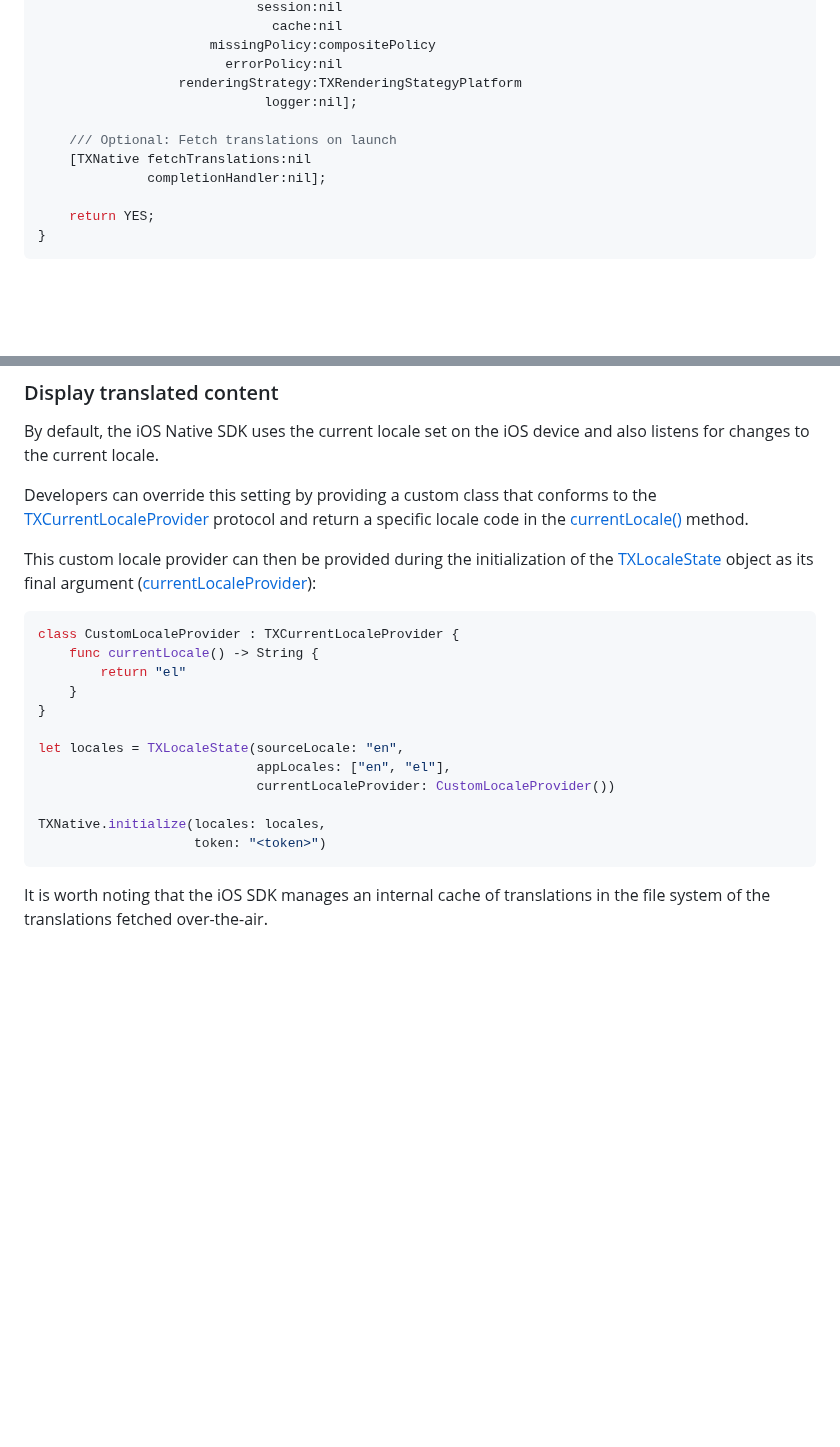
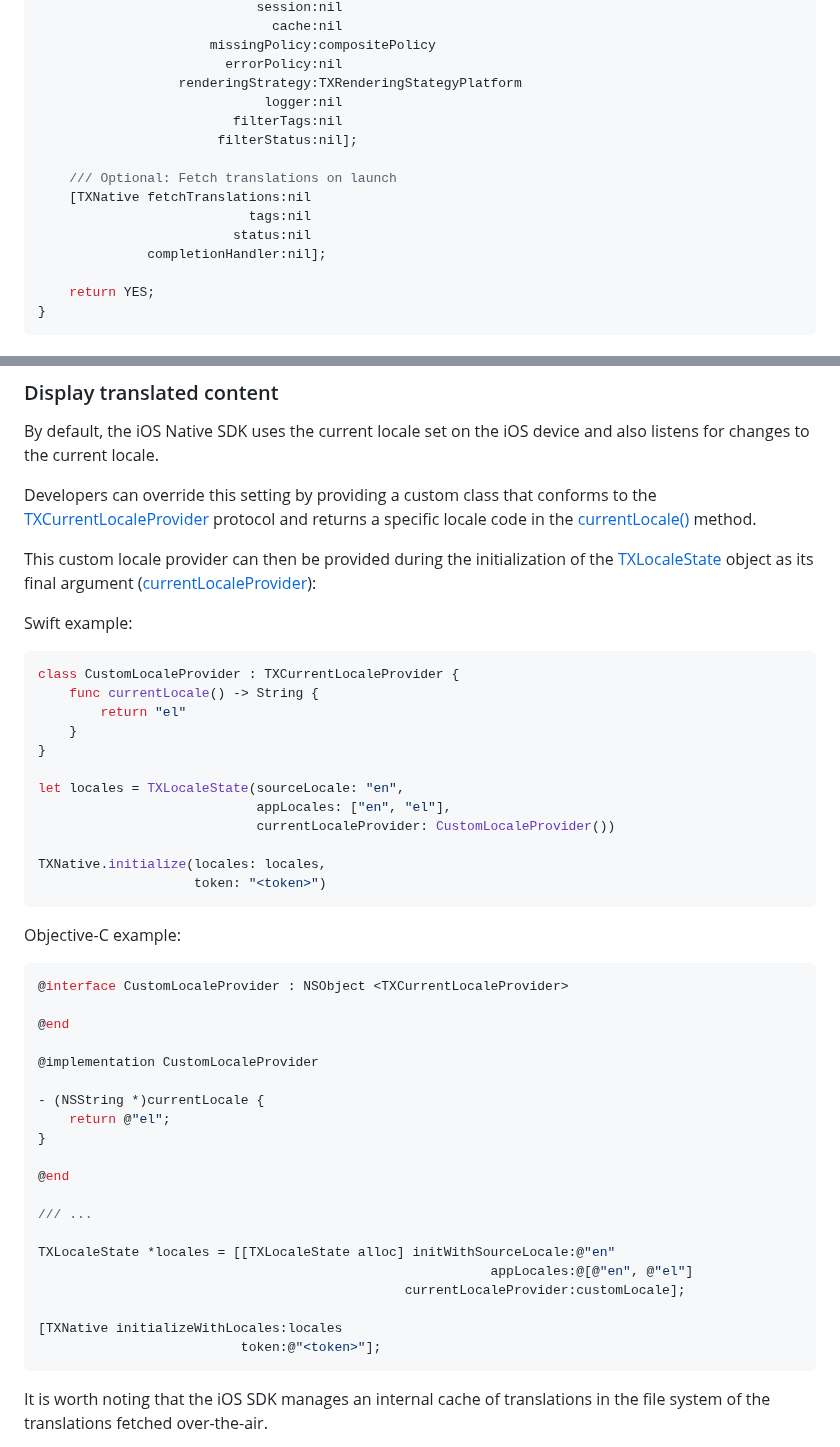
Before and after one commit to transifex/transifex-swift, a Markdown page: README.md, 2 parts joined by grey strips. GitHub-like rendering; blank space fills up the shorter version.

````diff
--- a/README.md
+++ b/README.md
@@ -138,10 +138,14 @@ If you are interested in setting up the SDK for your application extensions as w
                       missingPolicy:compositePolicy
                         errorPolicy:nil
                   renderingStrategy:TXRenderingStategyPlatform
-                             logger:nil];
+                             logger:nil
+                         filterTags:nil
+                       filterStatus:nil];
 
     /// Optional: Fetch translations on launch
     [TXNative fetchTranslations:nil
+                           tags:nil
+                         status:nil
               completionHandler:nil];
 
     return YES;
@@ -215,9 +219,11 @@ txios-cli push --token <transifex_token> --secret <transifex_secret> --project M
 
 By default, the iOS Native SDK uses the current locale set on the iOS device and also listens for changes to the current locale.
 
-Developers can override this setting by providing a custom class that conforms to the [TXCurrentLocaleProvider](https://transifex.github.io/transifex-swift/Protocols/TXCurrentLocaleProvider.html) protocol and return a specific locale code in the [currentLocale()](https://transifex.github.io/transifex-swift/Protocols/TXCurrentLocaleProvider.html#/c:@M@Transifex@objc(pl)TXCurrentLocaleProvider(im)currentLocale) method.
+Developers can override this setting by providing a custom class that conforms to the [TXCurrentLocaleProvider](https://transifex.github.io/transifex-swift/Protocols/TXCurrentLocaleProvider.html) protocol and returns a specific locale code in the [currentLocale()](https://transifex.github.io/transifex-swift/Protocols/TXCurrentLocaleProvider.html#/c:@M@Transifex@objc(pl)TXCurrentLocaleProvider(im)currentLocale) method.
 
 This custom locale provider can then be provided during the initialization of the [TXLocaleState](https://transifex.github.io/transifex-swift/Classes/TXLocaleState.html) object as its final argument ([currentLocaleProvider](https://transifex.github.io/transifex-swift/Classes/TXLocaleState.html#/c:@M@Transifex@objc(cs)TXLocaleState(im)initWithSourceLocale:appLocales:currentLocaleProvider:)):
+
+Swift example:
 
 ```swift
 class CustomLocaleProvider : TXCurrentLocaleProvider {
@@ -232,6 +238,31 @@ let locales = TXLocaleState(sourceLocale: "en",
 
 TXNative.initialize(locales: locales,
                     token: "<token>")
+```
+
+Objective-C example:
+
+```objc
+@interface CustomLocaleProvider : NSObject <TXCurrentLocaleProvider>
+
+@end
+
+@implementation CustomLocaleProvider
+
+- (NSString *)currentLocale {
+    return @"el";
+}
+
+@end
+
+/// ...
+
+TXLocaleState *locales = [[TXLocaleState alloc] initWithSourceLocale:@"en"
+                                                          appLocales:@[@"en", @"el"]
+                                               currentLocaleProvider:customLocale];
+
+[TXNative initializeWithLocales:locales
+                          token:@"<token>"];
 ```
 
 It is worth noting that the iOS SDK manages an internal cache of translations in the file system of the translations fetched over-the-air.
````
